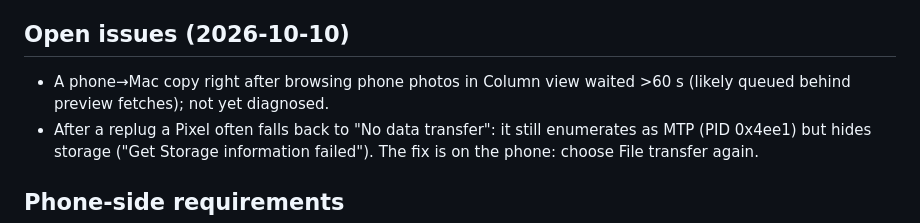
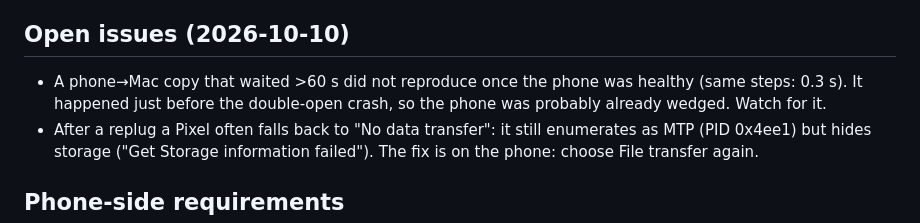
Before and after one commit to vigneshv1cky/phone-files, a Markdown page: CLAUDE.md, the part around the change. Rendered like a GitHub page.

Commit message:
Note that the slow phone copy did not reproduce
The full self-test with a healthy phone copied the same file in 0.3 s, so the earlier wait was most likely the phone already wedged before the crash.

Co-authored-by: Claude Opus 5.5 <noreply@anthropic.com>

```diff
--- a/CLAUDE.md
+++ b/CLAUDE.md
@@ -26,7 +26,7 @@ earlier Python/browser prototype; `PhoneFilesMac/` is the app that ships.
 - **Quit the installed app before running a test build** (`osascript -e 'quit app "Phone Files"'`), or the test build will (correctly) refuse the phone.
 
 ## Open issues (2026-10-10)
-- A phone→Mac copy right after browsing phone photos in Column view waited >60 s (likely queued behind preview fetches); not yet diagnosed.
+- A phone→Mac copy that waited >60 s did not reproduce once the phone was healthy (same steps: 0.3 s). It happened just before the double-open crash, so the phone was probably already wedged. Watch for it.
 - After a replug a Pixel often falls back to "No data transfer": it still enumerates as MTP (PID 0x4ee1) but hides storage ("Get Storage information failed"). The fix is on the phone: choose File transfer again.
 
 ## Phone-side requirements
```
